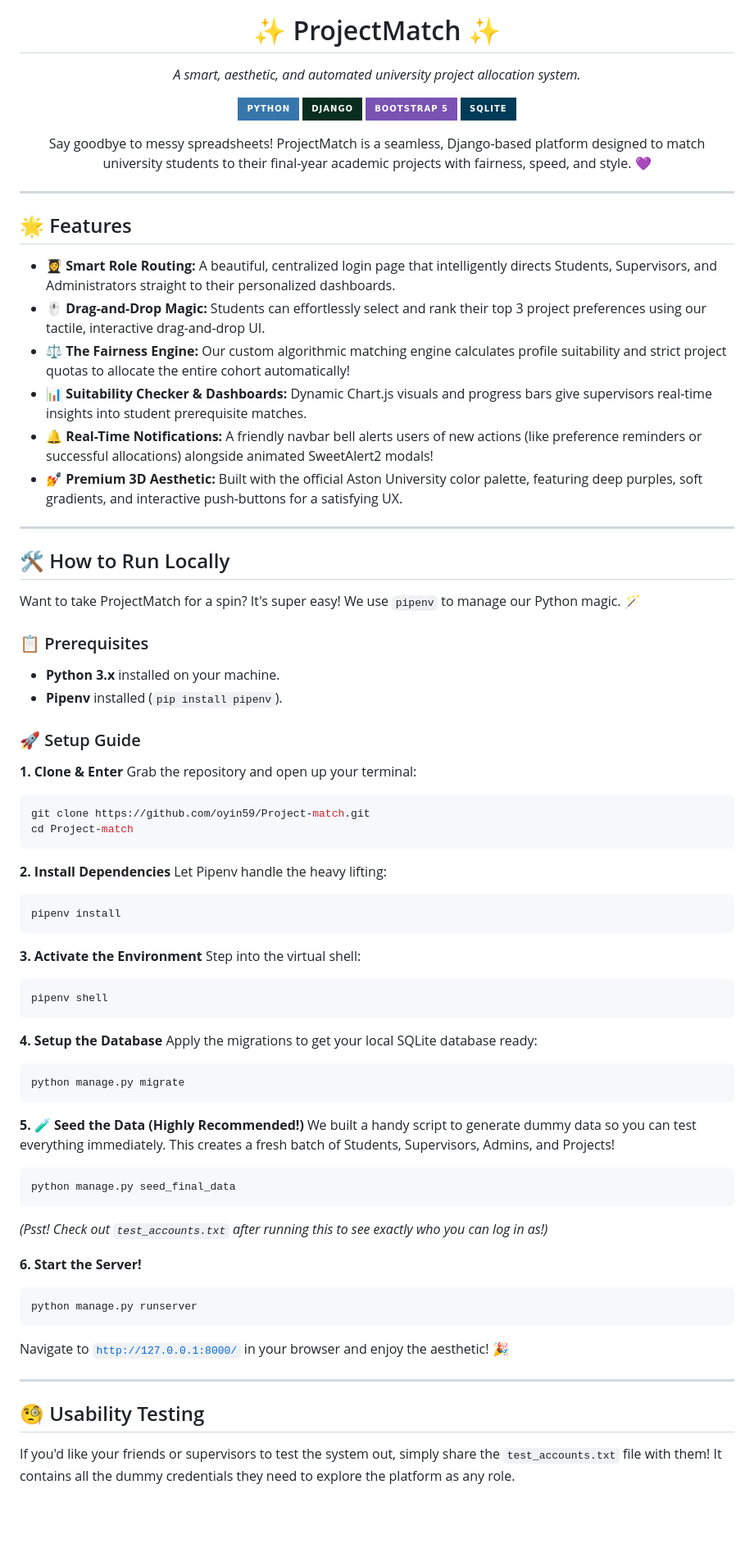
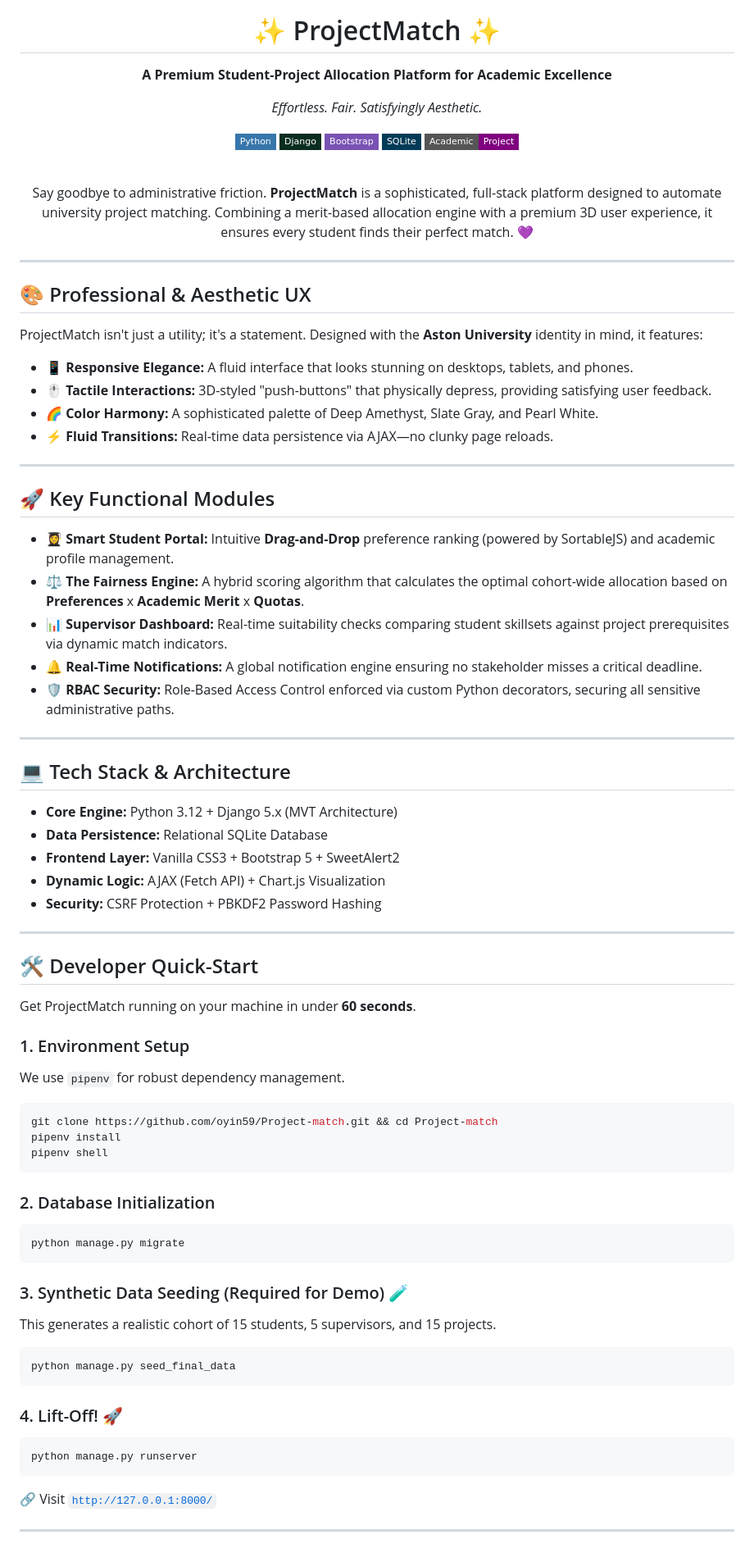
Before and after one commit to oyin59/Project-match, a Markdown page: README.md, the part around one of its changes. Shown at 82% size. Drawn GitHub-style; badges without logos; blank space fills up the shorter version.

Commit message:
docs: revamp README with professional and aesthetic visuals

````diff
--- a/README.md
+++ b/README.md
@@ -2,80 +4,83 @@
   <h1>✨ ProjectMatch ✨</h1>
-  <p><i>A smart, aesthetic, and automated university project allocation system.</i></p>
+  <p><b>A Premium Student-Project Allocation Platform for Academic Excellence</b></p>
 
-  ![Python](https://img.shields.io/badge/Python-3776AB?style=for-the-badge&logo=python&logoColor=white)
-  ![Django](https://img.shields.io/badge/Django-092E20?style=for-the-badge&logo=django&logoColor=white)
-  ![Bootstrap](https://img.shields.io/badge/Bootstrap_5-7952B3?style=for-the-badge&logo=bootstrap&logoColor=white)
-  ![SQLite](https://img.shields.io/badge/SQLite-003B57?style=for-the-badge&logo=sqlite&logoColor=white)
+  <p><i>Effortless. Fair. Satisfyingly Aesthetic.</i></p>
 
-  <p>Say goodbye to messy spreadsheets! ProjectMatch is a seamless, Django-based platform designed to match university students to their final-year academic projects with fairness, speed, and style. 💜</p>
+  [![Python](https://img.shields.io/badge/Python-3776AB?style=flat-square&logo=python&logoColor=white)](https://www.python.org/)
+  [![Django](https://img.shields.io/badge/Django-092E20?style=flat-square&logo=django&logoColor=white)](https://www.djangoproject.com/)
+  [![Bootstrap](https://img.shields.io/badge/Bootstrap-7952B3?style=flat-square&logo=bootstrap&logoColor=white)](https://getbootstrap.com/)
+  [![SQLite](https://img.shields.io/badge/SQLite-003B57?style=flat-square&logo=sqlite&logoColor=white)](https://www.sqlite.org/)
+  [![Licence](https://img.shields.io/badge/Academic-Project-purple?style=flat-square)](LICENSE)
+
+  <br>
+
+  <p align="center" style="max-width: 600px;">
+    Say goodbye to administrative friction. <b>ProjectMatch</b> is a sophisticated, full-stack platform designed to automate university project matching. Combining a merit-based allocation engine with a premium 3D user experience, it ensures every student finds their perfect match. 💜
+  </p>
 </div>
 
 ---
 
-## 🌟 Features
+## 🎨 Professional & Aesthetic UX
 
-*   👩‍🎓 **Smart Role Routing:** A beautiful, centralized login page that intelligently directs Students, Supervisors, and Administrators straight to their personalized dashboards.
-*   🖱️ **Drag-and-Drop Magic:** Students can effortlessly select and rank their top 3 project preferences using our tactile, interactive drag-and-drop UI.
-*   ⚖️ **The Fairness Engine:** Our custom algorithmic matching engine calculates profile suitability and strict project quotas to allocate the entire cohort automatically!
-*   📊 **Suitability Checker & Dashboards:** Dynamic Chart.js visuals and progress bars give supervisors real-time insights into student prerequisite matches.
-*   🔔 **Real-Time Notifications:** A friendly navbar bell alerts users of new actions (like preference reminders or successful allocations) alongside animated SweetAlert2 modals!
-*   💅 **Premium 3D Aesthetic:** Built with the official Aston University color palette, featuring deep purples, soft gradients, and interactive push-buttons for a satisfying UX.
+ProjectMatch isn't just a utility; it's a statement. Designed with the **Aston University** identity in mind, it features:
+
+*   📱 **Responsive Elegance:** A fluid interface that looks stunning on desktops, tablets, and phones.
+*   🖱️ **Tactile Interactions:** 3D-styled "push-buttons" that physically depress, providing satisfying user feedback.
+*   🌈 **Color Harmony:** A sophisticated palette of Deep Amethyst, Slate Gray, and Pearl White.
+*   ⚡ **Fluid Transitions:** Real-time data persistence via AJAX—no clunky page reloads.
 
 ---
 
-## 🛠️ How to Run Locally
+## 🚀 Key Functional Modules
 
-Want to take ProjectMatch for a spin? It's super easy! We use `pipenv` to manage our Python magic. 🪄
+*   👩‍🎓 **Smart Student Portal:** Intuitive **Drag-and-Drop** preference ranking (powered by SortableJS) and academic profile management.
+*   ⚖️ **The Fairness Engine:** A hybrid scoring algorithm that calculates the optimal cohort-wide allocation based on **Preferences** x **Academic Merit** x **Quotas**.
+*   📊 **Supervisor Dashboard:** Real-time suitability checks comparing student skillsets against project prerequisites via dynamic match indicators.
+*   🔔 **Real-Time Notifications:** A global notification engine ensuring no stakeholder misses a critical deadline.
+*   🛡️ **RBAC Security:** Role-Based Access Control enforced via custom Python decorators, securing all sensitive administrative paths.
 
-### 📋 Prerequisites
-*   **Python 3.x** installed on your machine.
-*   **Pipenv** installed (`pip install pipenv`).
+---
 
-### 🚀 Setup Guide
+## 💻 Tech Stack & Architecture
 
-**1. Clone & Enter**
-Grab the repository and open up your terminal:
+- **Core Engine:** Python 3.12 + Django 5.x (MVT Architecture)
+- **Data Persistence:** Relational SQLite Database
+- **Frontend Layer:** Vanilla CSS3 + Bootstrap 5 + SweetAlert2
+- **Dynamic Logic:** AJAX (Fetch API) + Chart.js Visualization
+- **Security:** CSRF Protection + PBKDF2 Password Hashing
+
+---
+
+## 🛠️ Developer Quick-Start
+
+Get ProjectMatch running on your machine in under **60 seconds**.
+
+### 1. Environment Setup
+We use `pipenv` for robust dependency management.
 ```bash
-git clone https://github.com/oyin59/Project-match.git
-cd Project-match
-```
-
-**2. Install Dependencies**
-Let Pipenv handle the heavy lifting:
-```bash
+git clone https://github.com/oyin59/Project-match.git && cd Project-match
 pipenv install
-```
-
-**3. Activate the Environment**
-Step into the virtual shell:
-```bash
 pipenv shell
 ```
 
-**4. Setup the Database**
-Apply the migrations to get your local SQLite database ready:
+### 2. Database Initialization
 ```bash
 python manage.py migrate
 ```
 
-**5. 🧪 Seed the Data (Highly Recommended!)**
-We built a handy script to generate dummy data so you can test everything immediately. This creates a fresh batch of Students, Supervisors, Admins, and Projects!
+### 3. Synthetic Data Seeding (Required for Demo) 🧪
+This generates a realistic cohort of 15 students, 5 supervisors, and 15 projects.
 ```bash
 python manage.py seed_final_data
 ```
-*(Psst! Check out `test_accounts.txt` after running this to see exactly who you can log in as!)*
 
-**6. Start the Server!**
+### 4. Lift-Off! 🚀
 ```bash
 python manage.py runserver
 ```
-Navigate to [`http://127.0.0.1:8000/`](http://127.0.0.1:8000/) in your browser and enjoy the aesthetic! 🎉
+🔗 Visit [`http://127.0.0.1:8000/`](http://127.0.0.1:8000/)
 
 ---
 
-## 🧐 Usability Testing
-
-If you'd like your friends or supervisors to test the system out, simply share the `test_accounts.txt` file with them! It contains all the dummy credentials they need to explore the platform as any role.
-
-<br>
 <div align="center">
````
Also changed, not shown: other parts of README.md (+6 -1 lines).
